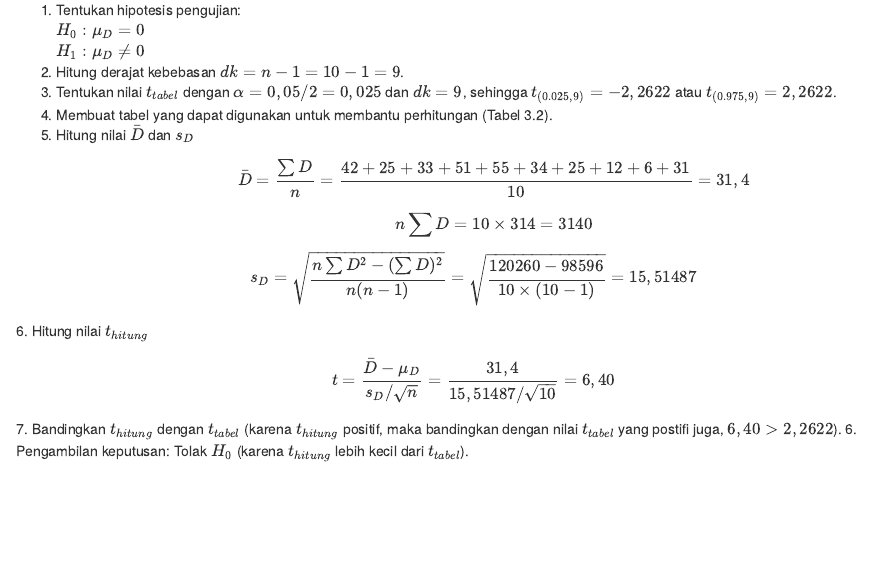
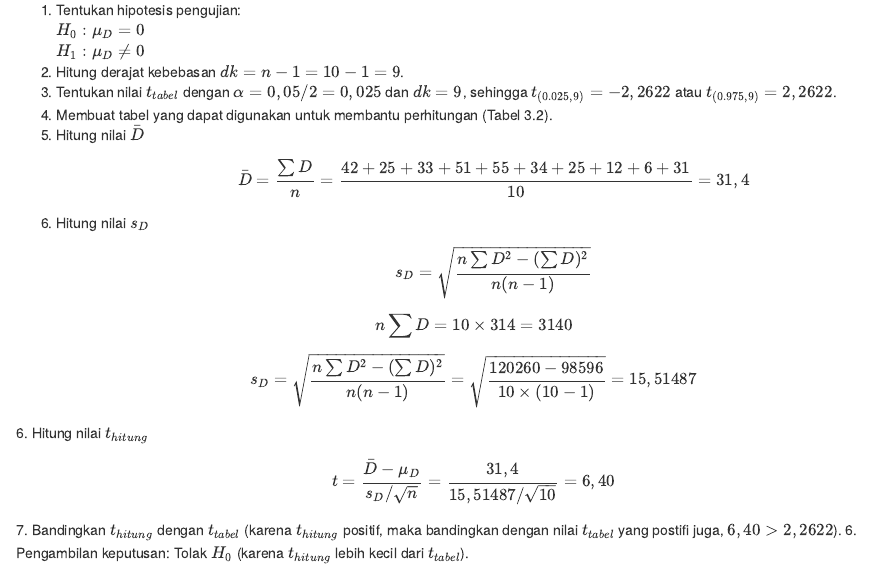
Before and after one commit to rakyatkecil/BiosInfer, an R Markdown document (02-literature.Rmd): the page in a window 1100 px wide, from 4460 px down. Rendered offline with R 4.5, knitr and Pandoc, with nearby package versions; drawn as R Markdown's standard HTML page in place of the format the file asks for.

Commit message:
initial commit

```diff
--- a/02-literature.Rmd
+++ b/02-literature.Rmd
@@ -248,10 +248,16 @@ $H_1 : \mu_D \neq 0$
 2. Hitung derajat kebebasan $dk = n - 1 = 10 - 1 = 9$.
 3. Tentukan nilai $t_{tabel}$ dengan $\alpha=0,05/2=0,025$ dan $dk = 9$, sehingga $t_{(0.025,9)} = -2,2622$ atau $t_{(0.975,9)} = 2,2622$.
 4. Membuat tabel yang dapat digunakan untuk membantu perhitungan (Tabel 3.2).
-5. Hitung nilai $\bar{D}$ dan $s_D$
+5. Hitung nilai $\bar{D}$
 $$
 \bar{D}=\frac{\sum{D}}{n}=\frac{42+25+33+51+55+34+25+12+6+31}{10}=31,4
 $$
+5. Hitung nilai $s_D$
+$$
+s_D=\sqrt{\frac{n\sum{D^2}-(\sum{D})^2}{n(n-1)}}
+$$
+
+
 $$
 n\sum{D}=10 \times 314=3140
 $$
```
Also changed, not shown: docs/search_index.json, 1 other file.
